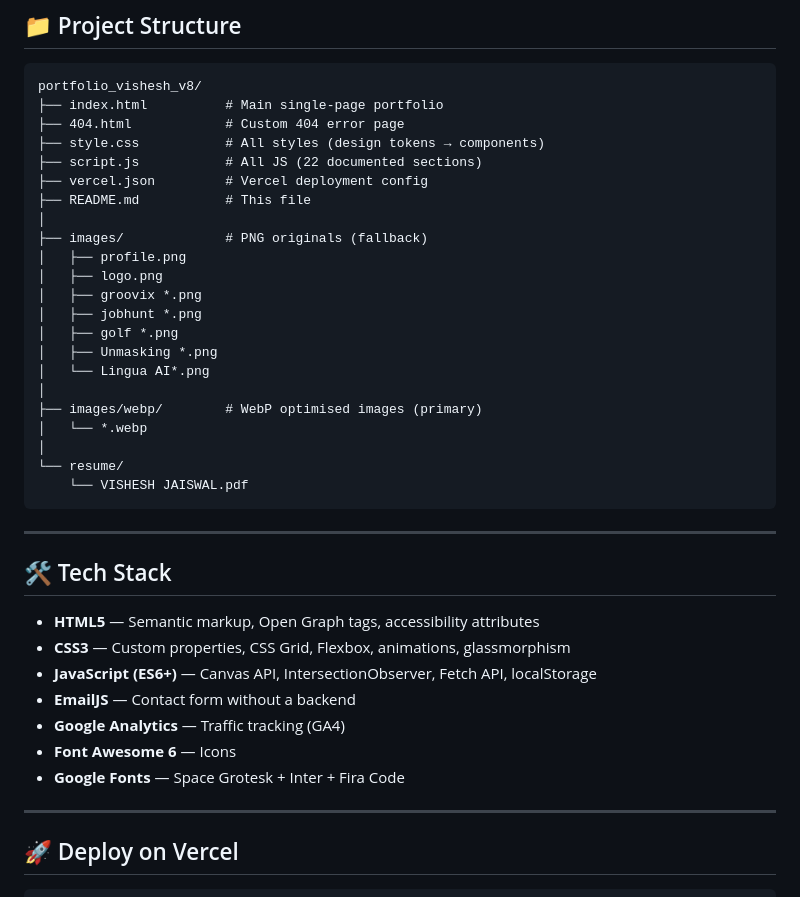
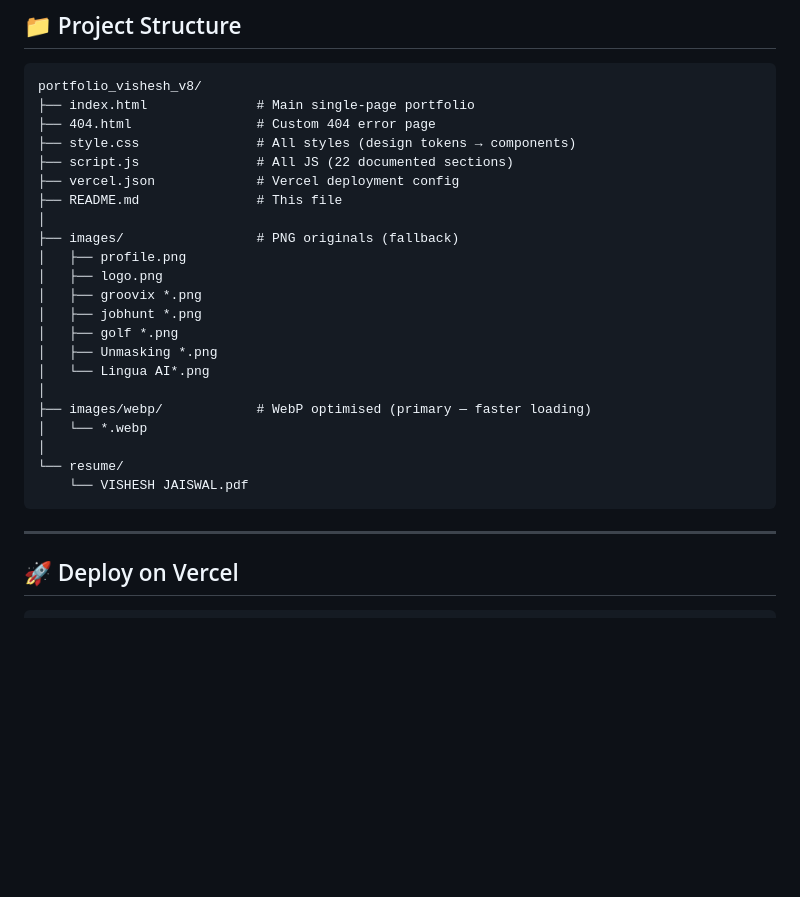
Before and after one commit to Visheshjais/visheshjaiswalportfolio, a Markdown page: README.md, the part around one of its changes. Drawn GitHub-style; blank space fills up the shorter version.

````diff
--- a/README.md
+++ b/README.md
@@ -36,14 +72,14 @@ A fully hand-coded personal portfolio built with **vanilla HTML, CSS & JavaScrip
 
 ```
 portfolio_vishesh_v8/
-├── index.html          # Main single-page portfolio
-├── 404.html            # Custom 404 error page
-├── style.css           # All styles (design tokens → components)
-├── script.js           # All JS (22 documented sections)
-├── vercel.json         # Vercel deployment config
-├── README.md           # This file
+├── index.html              # Main single-page portfolio
+├── 404.html                # Custom 404 error page
+├── style.css               # All styles (design tokens → components)
+├── script.js               # All JS (22 documented sections)
+├── vercel.json             # Vercel deployment config
+├── README.md               # This file
 │
-├── images/             # PNG originals (fallback)
+├── images/                 # PNG originals (fallback)
 │   ├── profile.png
 │   ├── logo.png
 │   ├── groovix *.png
@@ -52,24 +88,12 @@ portfolio_vishesh_v8/
 │   ├── Unmasking *.png
 │   └── Lingua AI*.png
 │
-├── images/webp/        # WebP optimised images (primary)
+├── images/webp/            # WebP optimised (primary — faster loading)
 │   └── *.webp
 │
 └── resume/
     └── VISHESH JAISWAL.pdf
 ```
-
----
-
-## 🛠 Tech Stack
-
-- **HTML5** — Semantic markup, Open Graph tags, accessibility attributes
-- **CSS3** — Custom properties, CSS Grid, Flexbox, animations, glassmorphism
-- **JavaScript (ES6+)** — Canvas API, IntersectionObserver, Fetch API, localStorage
-- **EmailJS** — Contact form without a backend
-- **Google Analytics** — Traffic tracking (GA4)
-- **Font Awesome 6** — Icons
-- **Google Fonts** — Space Grotesk + Inter + Fira Code
 
 ---
 
````
Also changed, not shown: other parts of README.md (+104 -36 lines).
